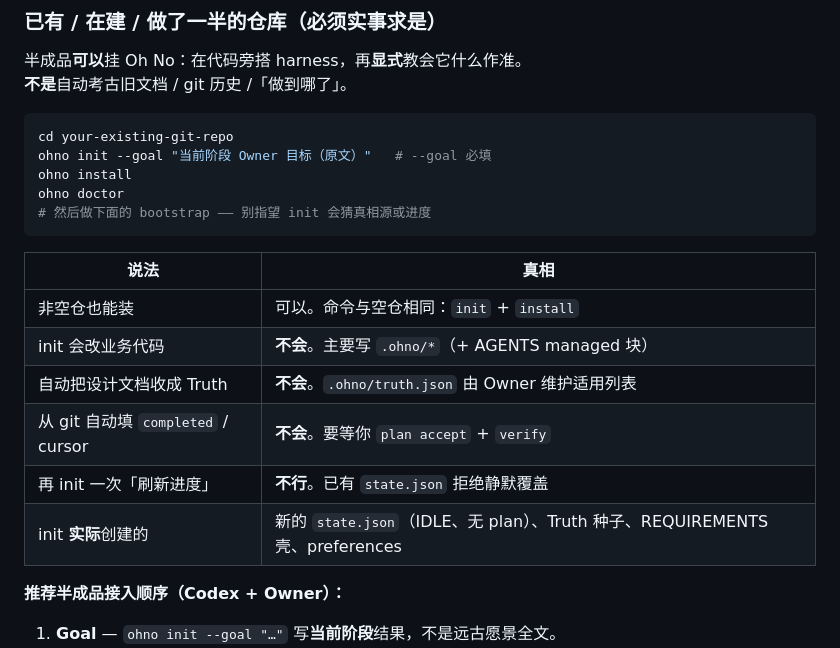
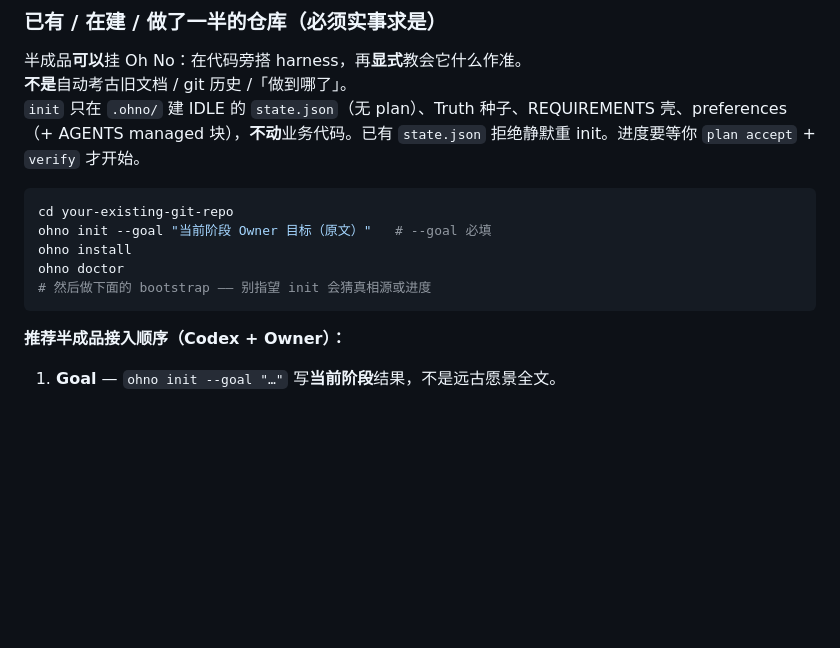
Before and after one commit to t01089572455/oh-no-codex, a Markdown page: README.zh-CN.md, the part around the change. Rendered like a GitHub page; blank space fills up the shorter version.

Commit message:
docs: drop redundant brownfield Claim/Truth table
Fold the few non-duplicated init facts into the section intro; keep bootstrap steps and Codex prompt as the main guidance.

````diff
--- a/README.zh-CN.md
+++ b/README.zh-CN.md
@@ -154,6 +154,7 @@ Node.js **≥ 22.20**（稳定 `path.matchesGlob`）。
 
 半成品**可以**挂 Oh No：在代码旁搭 harness，再**显式**教会它什么作准。
 **不是**自动考古旧文档 / git 历史 /「做到哪了」。
+`init` 只在 `.ohno/` 建 IDLE 的 `state.json`（无 plan）、Truth 种子、REQUIREMENTS 壳、preferences（+ AGENTS managed 块），**不动**业务代码。已有 `state.json` 拒绝静默重 init。进度要等你 `plan accept` + `verify` 才开始。
 
 ```bash
 cd your-existing-git-repo
@@ -162,15 +163,6 @@ ohno install
 ohno doctor
 # 然后做下面的 bootstrap —— 别指望 init 会猜真相源或进度
 ```
-
-| 说法 | 真相 |
-| --- | --- |
-| 非空仓也能装 | 可以。命令与空仓相同：`init` + `install` |
-| init 会改业务代码 | **不会**。主要写 `.ohno/*`（+ AGENTS managed 块） |
-| 自动把设计文档收成 Truth | **不会**。`.ohno/truth.json` 由 Owner 维护适用列表 |
-| 从 git 自动填 `completed` / cursor | **不会**。要等你 `plan accept` + `verify` |
-| 再 init 一次「刷新进度」 | **不行**。已有 `state.json` 拒绝静默覆盖 |
-| init **实际**创建的 | 新的 `state.json`（IDLE、无 plan）、Truth 种子、REQUIREMENTS 壳、preferences |
 
 **推荐半成品接入顺序（Codex + Owner）：**
 
````
Also changed, not shown: README.md (+4 -9 lines).
